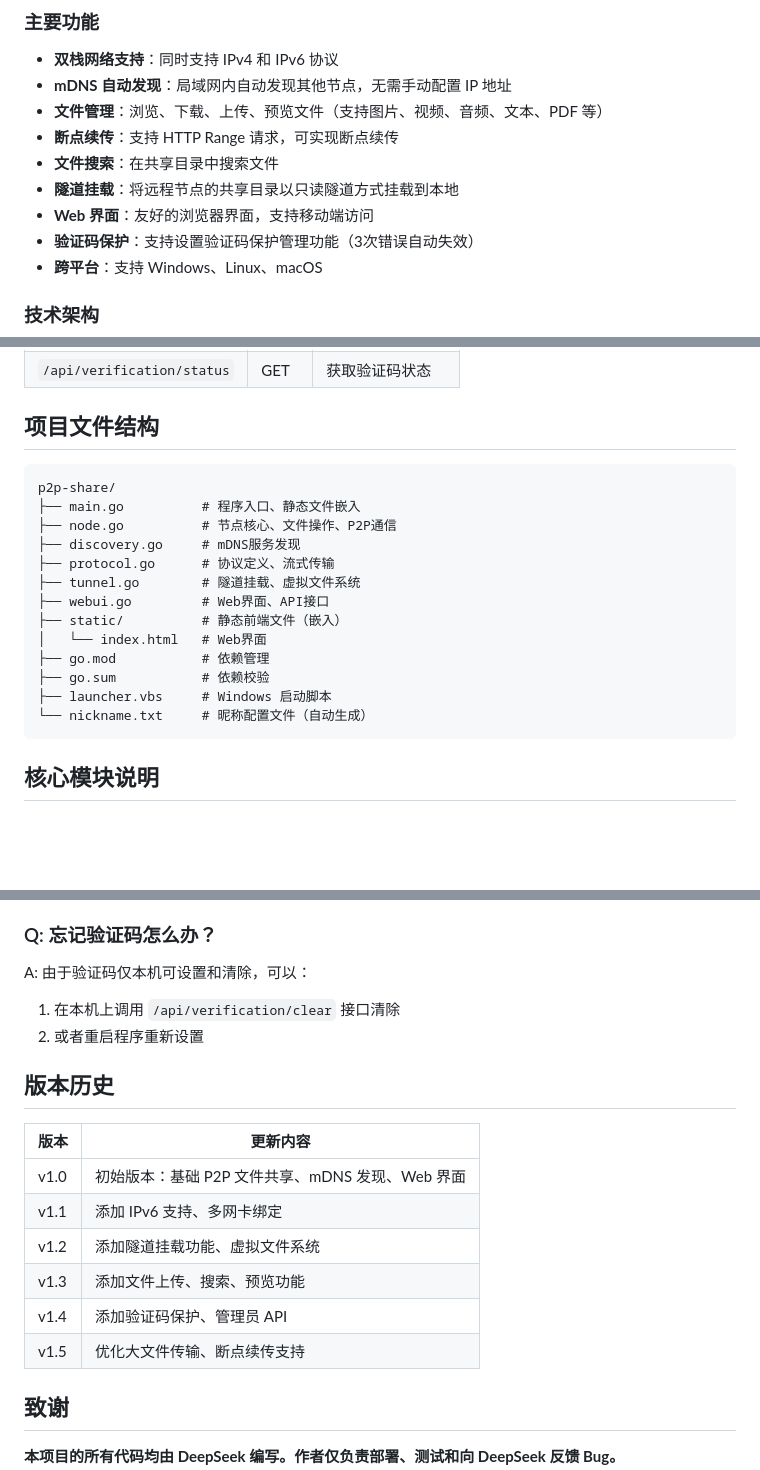
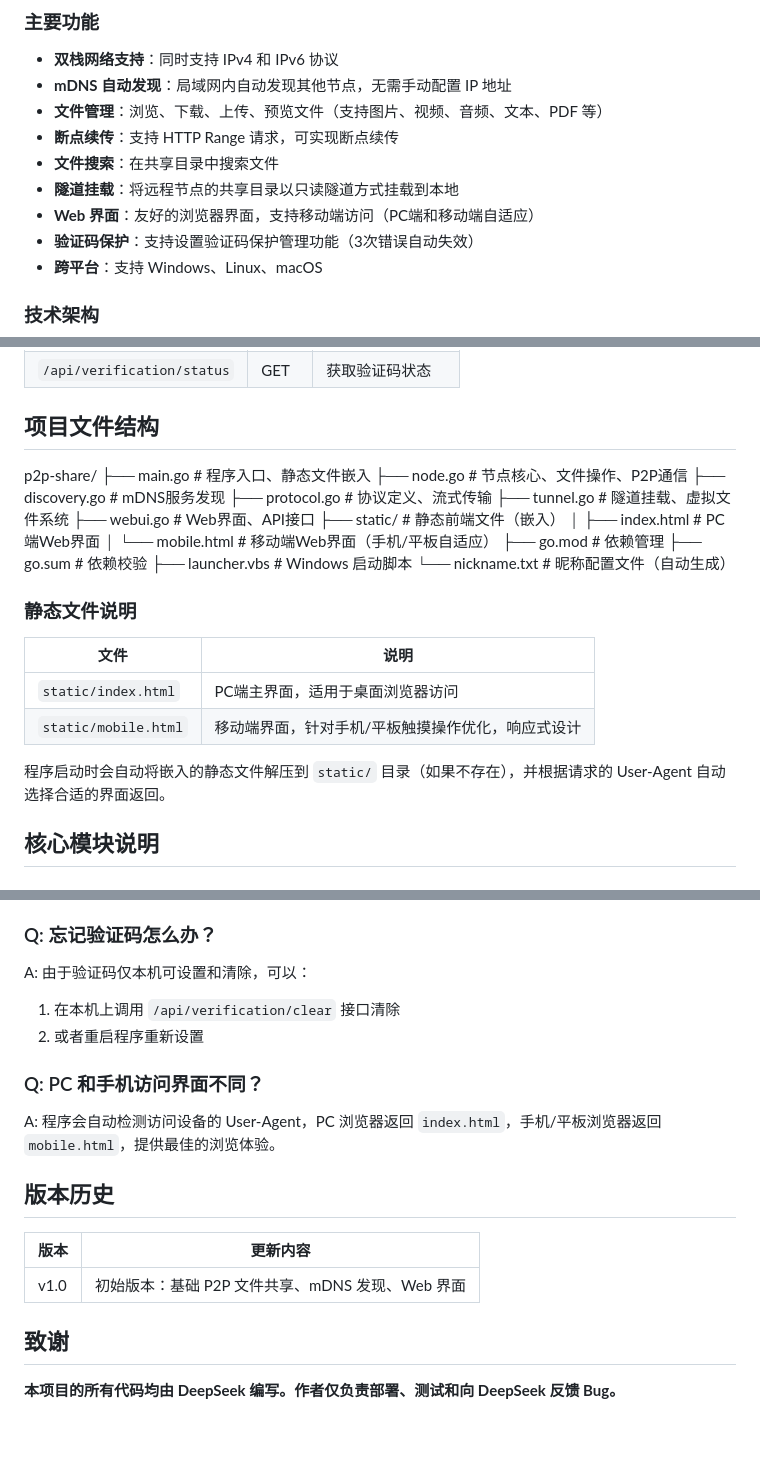
Before and after one commit to zhiliaoya/p2p-share, a Markdown page: README.md, 3 parts joined by grey strips. Drawn GitHub-style; blank space fills up the shorter version.

````diff
--- a/README.md
+++ b/README.md
@@ -14,7 +14,7 @@
 - **断点续传**：支持 HTTP Range 请求，可实现断点续传
 - **文件搜索**：在共享目录中搜索文件
 - **隧道挂载**：将远程节点的共享目录以只读隧道方式挂载到本地
-- **Web 界面**：友好的浏览器界面，支持移动端访问
+- **Web 界面**：友好的浏览器界面，支持移动端访问（PC端和移动端自适应）
 - **验证码保护**：支持设置验证码保护管理功能（3次错误自动失效）
 - **跨平台**：支持 Windows、Linux、macOS
 
@@ -147,7 +149,6 @@ curl -X POST http://localhost/api/verification/verify \
 
 ## 项目文件结构
 
-```
 p2p-share/
 ├── main.go          # 程序入口、静态文件嵌入
 ├── node.go          # 节点核心、文件操作、P2P通信
@@ -156,12 +157,21 @@ p2p-share/
 ├── tunnel.go        # 隧道挂载、虚拟文件系统
 ├── webui.go         # Web界面、API接口
 ├── static/          # 静态前端文件（嵌入）
-│   └── index.html   # Web界面
+│   ├── index.html   # PC端Web界面
+│   └── mobile.html  # 移动端Web界面（手机/平板自适应）
 ├── go.mod           # 依赖管理
 ├── go.sum           # 依赖校验
 ├── launcher.vbs     # Windows 启动脚本
 └── nickname.txt     # 昵称配置文件（自动生成）
-```
+
+### 静态文件说明
+
+| 文件 | 说明 |
+|------|------|
+| `static/index.html` | PC端主界面，适用于桌面浏览器访问 |
+| `static/mobile.html` | 移动端界面，针对手机/平板触摸操作优化，响应式设计 |
+
+程序启动时会自动将嵌入的静态文件解压到 `static/` 目录（如果不存在），并根据请求的 User-Agent 自动选择合适的界面返回。
 
 ## 核心模块说明
 
@@ -245,16 +255,15 @@ A: 由于验证码仅本机可设置和清除，可以：
 1. 在本机上调用 `/api/verification/clear` 接口清除
 2. 或者重启程序重新设置
 
+### Q: PC 和手机访问界面不同？
+
+A: 程序会自动检测访问设备的 User-Agent，PC 浏览器返回 `index.html`，手机/平板浏览器返回 `mobile.html`，提供最佳的浏览体验。
+
 ## 版本历史
 
 | 版本 | 更新内容 |
 |------|----------|
-| v1.0 | 初始版本：基础 P2P 文件共享、mDNS 发现、Web 界面 |
-| v1.1 | 添加 IPv6 支持、多网卡绑定 |
-| v1.2 | 添加隧道挂载功能、虚拟文件系统 |
-| v1.3 | 添加文件上传、搜索、预览功能 |
-| v1.4 | 添加验证码保护、管理员 API |
-| v1.5 | 优化大文件传输、断点续传支持 |
+| v1.0 | 初始版本：基础 P2P 文件共享、mDNS 发现、Web 界面 | 添加 IPv6 支持、多网卡绑定 | 添加隧道挂载功能、虚拟文件系统 | 添加文件上传、搜索、预览功能 | 添加验证码保护、管理员 API | 优化大文件传输、断点续传支持 | 添加移动端界面（mobile.html），支持手机/平板访问 |
 
 ## 致谢
 
````
Also changed, not shown: other parts of README.md (+3 -1 lines).
